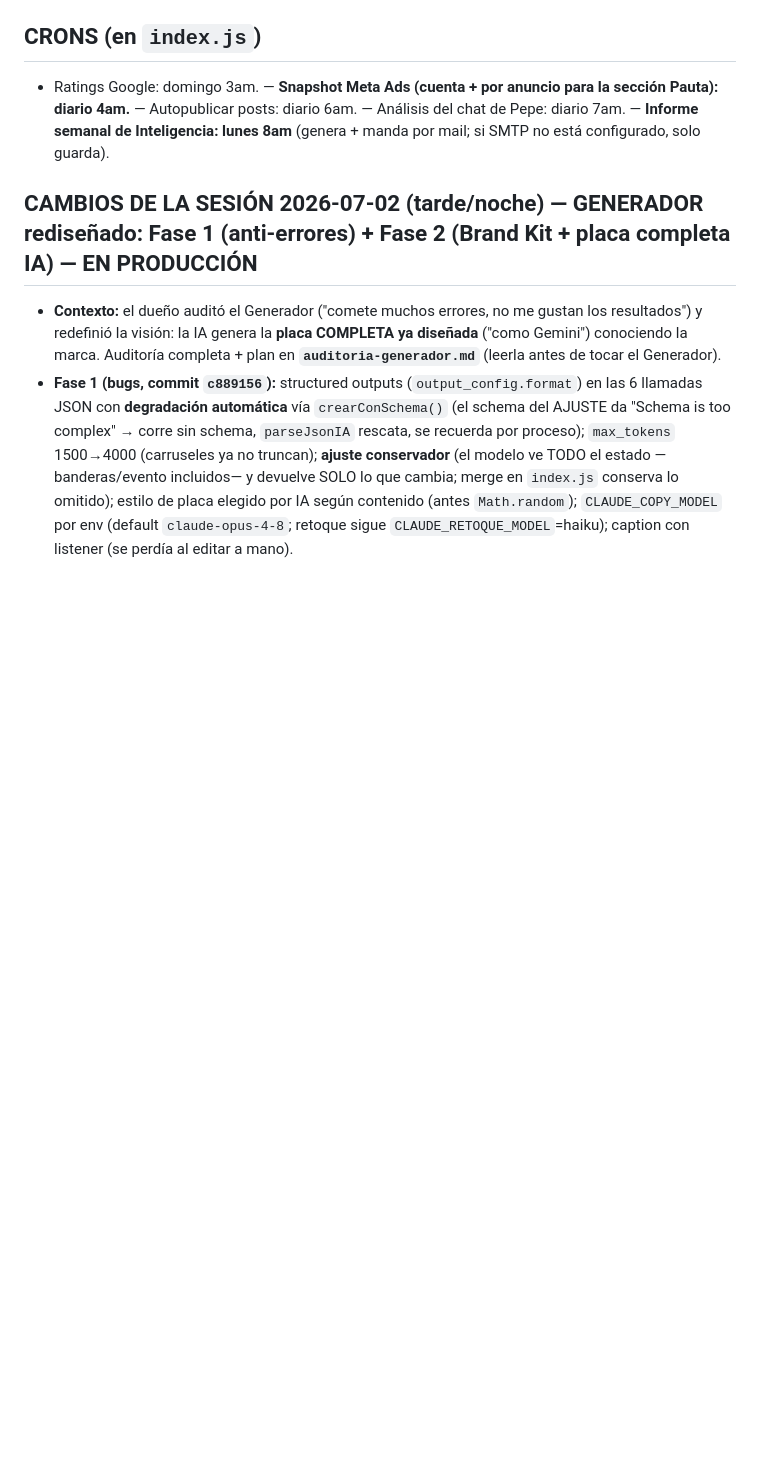
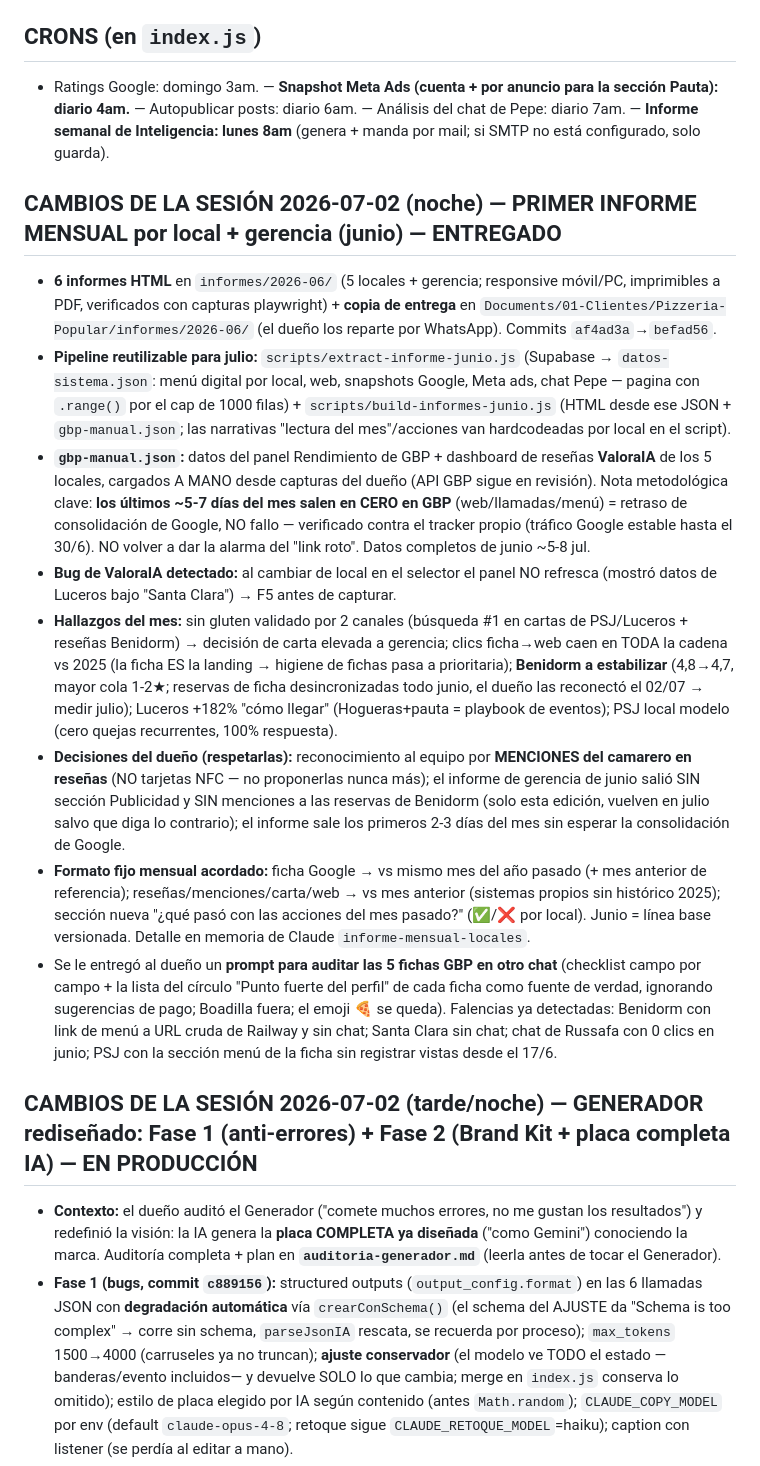
Before and after one commit to piguillemsantiago-sys/pizzeria-popular, a Markdown page: handoff.md, the part around one of its changes. Drawn GitHub-style; blank space fills up the shorter version.

Commit message:
chore: actualizar handoff [auto Claude Code]

```diff
--- a/handoff.md
+++ b/handoff.md
@@ -81,6 +81,16 @@ El panel de la web se está integrando como **módulo nativo dentro del Sistema
 
 ## CRONS (en `index.js`)
 - Ratings Google: domingo 3am. — **Snapshot Meta Ads (cuenta + por anuncio para la sección Pauta): diario 4am.** — Autopublicar posts: diario 6am. — Análisis del chat de Pepe: diario 7am. — **Informe semanal de Inteligencia: lunes 8am** (genera + manda por mail; si SMTP no está configurado, solo guarda).
+
+## CAMBIOS DE LA SESIÓN 2026-07-02 (noche) — PRIMER INFORME MENSUAL por local + gerencia (junio) — ENTREGADO
+- **6 informes HTML** en `informes/2026-06/` (5 locales + gerencia; responsive móvil/PC, imprimibles a PDF, verificados con capturas playwright) + **copia de entrega** en `Documents/01-Clientes/Pizzeria-Popular/informes/2026-06/` (el dueño los reparte por WhatsApp). Commits `af4ad3a`→`befad56`.
+- **Pipeline reutilizable para julio:** `scripts/extract-informe-junio.js` (Supabase → `datos-sistema.json`: menú digital por local, web, snapshots Google, Meta ads, chat Pepe — pagina con `.range()` por el cap de 1000 filas) + `scripts/build-informes-junio.js` (HTML desde ese JSON + `gbp-manual.json`; las narrativas "lectura del mes"/acciones van hardcodeadas por local en el script).
+- **`gbp-manual.json`:** datos del panel Rendimiento de GBP + dashboard de reseñas **ValoraIA** de los 5 locales, cargados A MANO desde capturas del dueño (API GBP sigue en revisión). Nota metodológica clave: **los últimos ~5-7 días del mes salen en CERO en GBP** (web/llamadas/menú) = retraso de consolidación de Google, NO fallo — verificado contra el tracker propio (tráfico Google estable hasta el 30/6). NO volver a dar la alarma del "link roto". Datos completos de junio ~5-8 jul.
+- **Bug de ValoraIA detectado:** al cambiar de local en el selector el panel NO refresca (mostró datos de Luceros bajo "Santa Clara") → F5 antes de capturar.
+- **Hallazgos del mes:** sin gluten validado por 2 canales (búsqueda #1 en cartas de PSJ/Luceros + reseñas Benidorm) → decisión de carta elevada a gerencia; clics ficha→web caen en TODA la cadena vs 2025 (la ficha ES la landing → higiene de fichas pasa a prioritaria); **Benidorm a estabilizar** (4,8→4,7, mayor cola 1-2★; reservas de ficha desincronizadas todo junio, el dueño las reconectó el 02/07 → medir julio); Luceros +182% "cómo llegar" (Hogueras+pauta = playbook de eventos); PSJ local modelo (cero quejas recurrentes, 100% respuesta).
+- **Decisiones del dueño (respetarlas):** reconocimiento al equipo por **MENCIONES del camarero en reseñas** (NO tarjetas NFC — no proponerlas nunca más); el informe de gerencia de junio salió SIN sección Publicidad y SIN menciones a las reservas de Benidorm (solo esta edición, vuelven en julio salvo que diga lo contrario); el informe sale los primeros 2-3 días del mes sin esperar la consolidación de Google.
+- **Formato fijo mensual acordado:** ficha Google → vs mismo mes del año pasado (+ mes anterior de referencia); reseñas/menciones/carta/web → vs mes anterior (sistemas propios sin histórico 2025); sección nueva "¿qué pasó con las acciones del mes pasado?" (✅/❌ por local). Junio = línea base versionada. Detalle en memoria de Claude `informe-mensual-locales`.
+- Se le entregó al dueño un **prompt para auditar las 5 fichas GBP en otro chat** (checklist campo por campo + la lista del círculo "Punto fuerte del perfil" de cada ficha como fuente de verdad, ignorando sugerencias de pago; Boadilla fuera; el emoji 🍕 se queda). Falencias ya detectadas: Benidorm con link de menú a URL cruda de Railway y sin chat; Santa Clara sin chat; chat de Russafa con 0 clics en junio; PSJ con la sección menú de la ficha sin registrar vistas desde el 17/6.
 
 ## CAMBIOS DE LA SESIÓN 2026-07-02 (tarde/noche) — GENERADOR rediseñado: Fase 1 (anti-errores) + Fase 2 (Brand Kit + placa completa IA) — EN PRODUCCIÓN
 - **Contexto:** el dueño auditó el Generador ("comete muchos errores, no me gustan los resultados") y redefinió la visión: la IA genera la **placa COMPLETA ya diseñada** ("como Gemini") conociendo la marca. Auditoría completa + plan en **`auditoria-generador.md`** (leerla antes de tocar el Generador).
```
Also changed, not shown: other parts of handoff.md (+2 -1 lines).
